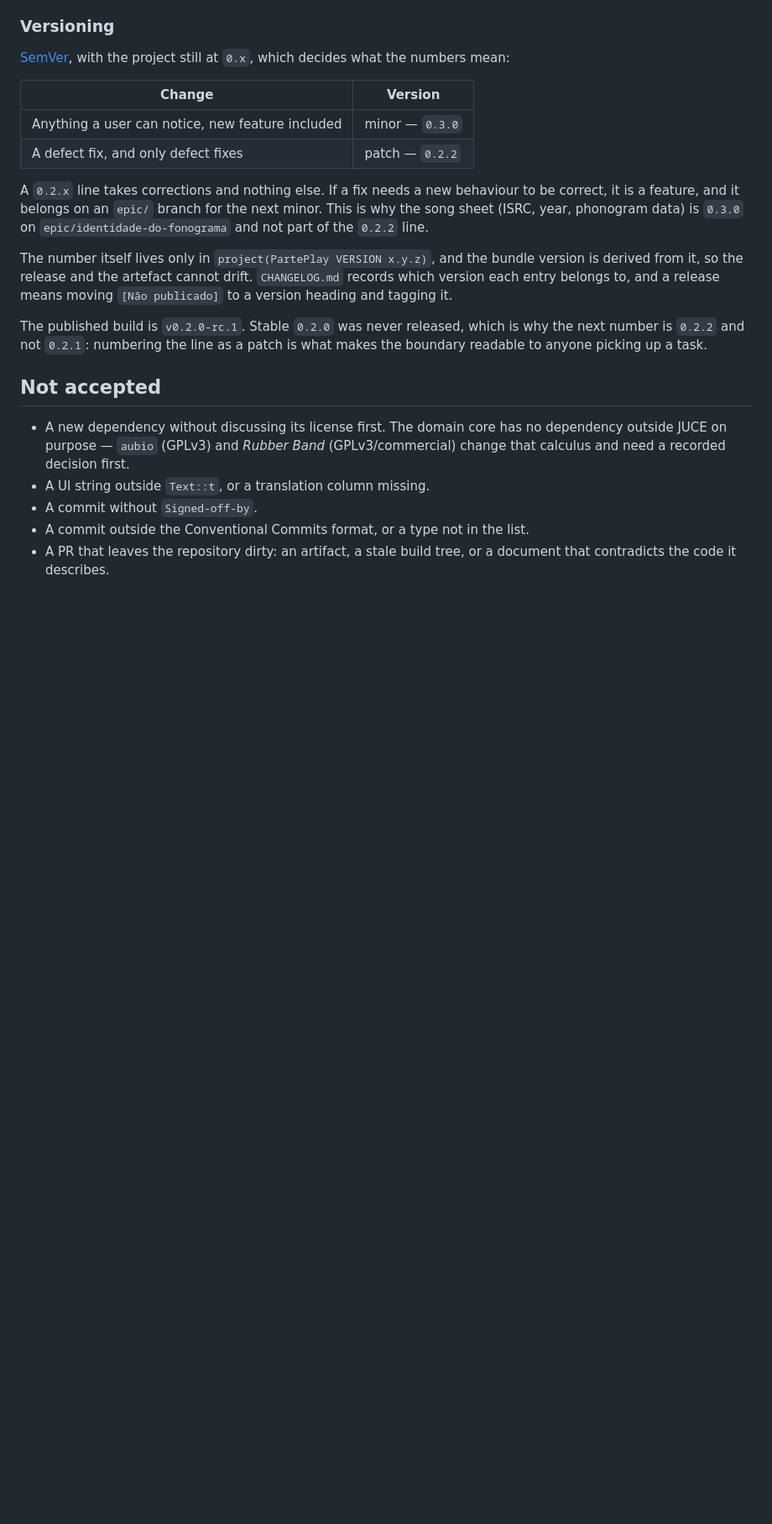
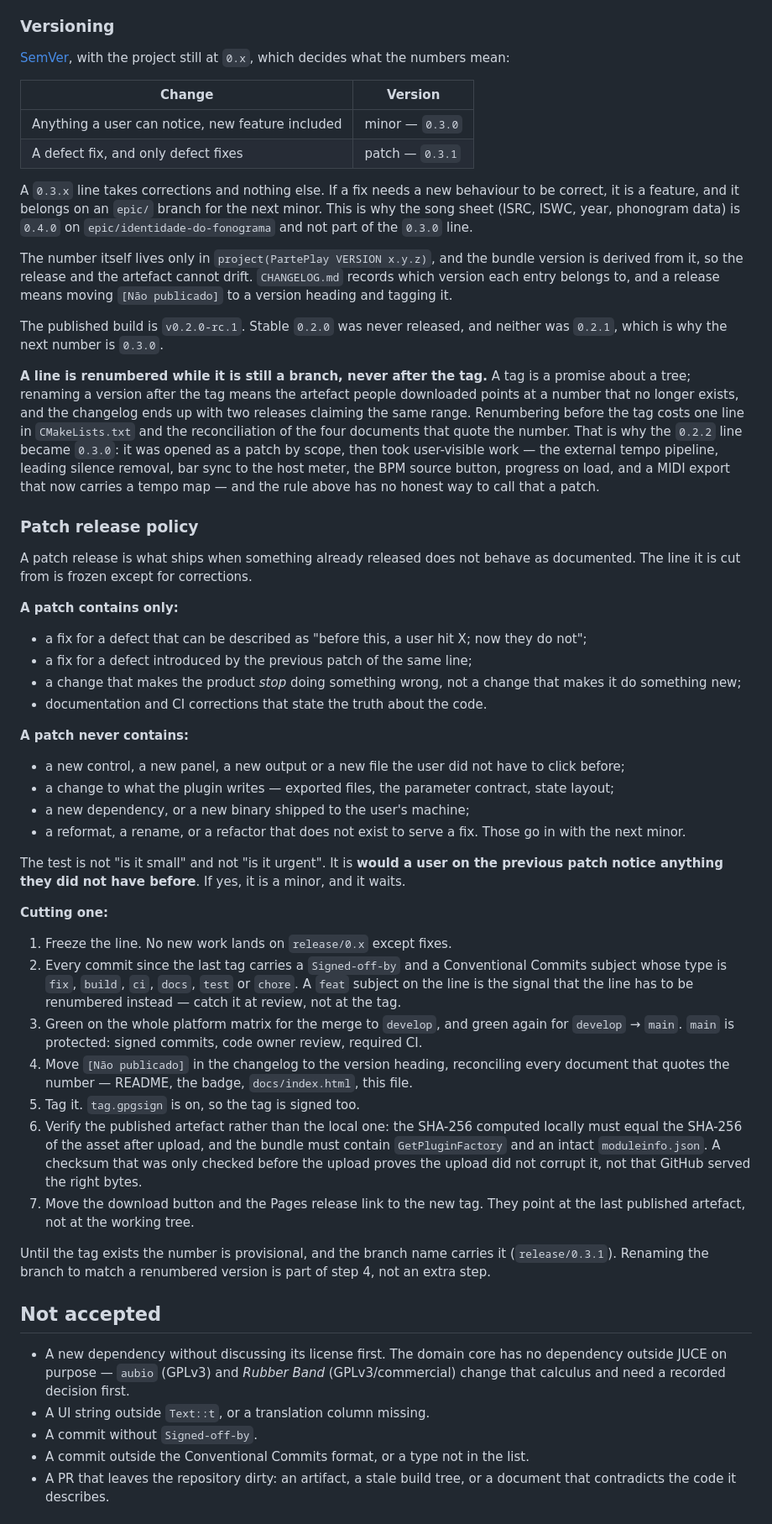
Before and after one commit to rubenslyra/parteplay, a Markdown page: CONTRIBUTING.md, the part around one of its changes. Shown at 84% size. Rendered like a GitHub page; blank space fills up the shorter version.

Commit message:
docs: write the patch release policy
O CONTRIBUTING dizia quando um numero e patch e quando e minor, e nao dizia o que
faz com um patch depois que ele existe. A tabela e a condicao de entrada; a
politica de lancamento e o procedimento de saida, e era o que estava faltando.

Tres coisas que a politica fixa:

O que cabe. So defeito, corrigido: algo que se descreve como "antes disso o
usuario batia em X, agora nao bate", a correcao de defeito introduzido no patch
anterior, e correcao de documentacao que passa a dizer a verdade sobre o codigo.
O que nao cabe: controle novo, painel novo, mudanca no que o plugin escreve -
arquivo exportado, contrato de parametros, layout de estado -, dependencia nova,
binario novo na maquina do usuario, e reformatacao que nao existe para servir uma
correcao.

O teste, e ele deliberadamente nao e "e pequeno" nem "e urgente": o usuario no
patch anterior notaria algo que nao existia antes? Se sim, e minor, e espera. O
caso desta linha e o exemplo - foi aberta como patch e virou minor no dia
seguinte, e a unica saida honesta era renumerar antes da tag.

Como cortar. Congelar a linha; conferir que nenhum subject `feat` entrou nela,
porque esse e o sinal de que a linha tem de ser renumerada e o lugar de ver isso
e a revisao, nao a tag; matriz inteira verde no merge para develop e de novo no
develop para main; mover `[Nao publicado]` para o heading de versao reconciliando
todo documento que cita o numero; tag assinada, porque tag.gpgsign esta on;
verificar o artefato publicado e nao o local, e o SHA-256 calculado antes do
upload tem de bater com o do asset depois dele, porque um checksum conferido antes
do upload prova que o upload nao corrompeu, nao que o GitHub entregou os bytes
certos; e so entao mover o botao de download e o link das Pages, que apontam para
o ultimo artefato publicado e nao para a arvore de trabalho.

O numero da branch acompanha a versao, e renomear a branch faz parte do
renumerar, nao e um passo a parte.

Tambem entra aqui a regra de que uma linha se renumera enquanto ainda e branch, e
nunca depois da tag: tag e promessa sobre uma arvore, e renumerar depois significa
que o artefato que alguem baixou aponta para um numero que deixou de existir e o
changelog fica com duas versoes disputando o mesmo intervalo.

A topologia passa a dizer release/0.3.0, e a ficha da cancao - ISRC, ISWC, ano,
dados do fonograma - passa a ser 0.4.0 em epic/identidade-do-fonograma.

Signed-off-by: Rubens Lyra <rubensvlyra@gmail.com>

```diff
--- a/CONTRIBUTING.md
+++ b/CONTRIBUTING.md
@@ -191,21 +191,75 @@ mean:
 | Change | Version |
 |---|---|
 | Anything a user can notice, new feature included | minor — `0.3.0` |
-| A defect fix, and only defect fixes | patch — `0.2.2` |
+| A defect fix, and only defect fixes | patch — `0.3.1` |
 
-A `0.2.x` line takes corrections and nothing else. If a fix needs a new behaviour to be
+A `0.3.x` line takes corrections and nothing else. If a fix needs a new behaviour to be
 correct, it is a feature, and it belongs on an `epic/` branch for the next minor. This is why
-the song sheet (ISRC, year, phonogram data) is `0.3.0` on `epic/identidade-do-fonograma` and not
-part of the `0.2.2` line.
+the song sheet (ISRC, ISWC, year, phonogram data) is `0.4.0` on `epic/identidade-do-fonograma`
+and not part of the `0.3.0` line.
 
 The number itself lives only in `project(PartePlay VERSION x.y.z)`, and the bundle version is
 derived from it, so the release and the artefact cannot drift. `CHANGELOG.md` records which
 version each entry belongs to, and a release means moving `[Não publicado]` to a version
 heading and tagging it.
 
-The published build is `v0.2.0-rc.1`. Stable `0.2.0` was never released, which is why the next
-number is `0.2.2` and not `0.2.1`: numbering the line as a patch is what makes the boundary
-readable to anyone picking up a task.
+The published build is `v0.2.0-rc.1`. Stable `0.2.0` was never released, and neither was
+`0.2.1`, which is why the next number is `0.3.0`.
+
+**A line is renumbered while it is still a branch, never after the tag.** A tag is a promise
+about a tree; renaming a version after the tag means the artefact people downloaded points at
+a number that no longer exists, and the changelog ends up with two releases claiming the same
+range. Renumbering before the tag costs one line in `CMakeLists.txt` and the reconciliation of
+the four documents that quote the number. That is why the `0.2.2` line became `0.3.0`: it was
+opened as a patch by scope, then took user-visible work — the external tempo pipeline, leading
+silence removal, bar sync to the host meter, the BPM source button, progress on load, and a MIDI
+export that now carries a tempo map — and the rule above has no honest way to call that a patch.
+
+### Patch release policy
+
+A patch release is what ships when something already released does not behave as documented.
+The line it is cut from is frozen except for corrections.
+
+**A patch contains only:**
+
+- a fix for a defect that can be described as "before this, a user hit X; now they do not";
+- a fix for a defect introduced by the previous patch of the same line;
+- a change that makes the product *stop* doing something wrong, not a change that makes it do
+  something new;
+- documentation and CI corrections that state the truth about the code.
+
+**A patch never contains:**
+
+- a new control, a new panel, a new output or a new file the user did not have to click before;
+- a change to what the plugin writes — exported files, the parameter contract, state layout;
+- a new dependency, or a new binary shipped to the user's machine;
+- a reformat, a rename, or a refactor that does not exist to serve a fix. Those go in with the
+  next minor.
+
+The test is not "is it small" and not "is it urgent". It is **would a user on the previous
+patch notice anything they did not have before**. If yes, it is a minor, and it waits.
+
+**Cutting one:**
+
+1. Freeze the line. No new work lands on `release/0.x` except fixes.
+2. Every commit since the last tag carries a `Signed-off-by` and a Conventional Commits subject
+   whose type is `fix`, `build`, `ci`, `docs`, `test` or `chore`. A `feat` subject on the line is
+   the signal that the line has to be renumbered instead — catch it at review, not at the tag.
+3. Green on the whole platform matrix for the merge to `develop`, and green again for
+   `develop` → `main`. `main` is protected: signed commits, code owner review, required CI.
+4. Move `[Não publicado]` in the changelog to the version heading, reconciling every document
+   that quotes the number — README, the badge, `docs/index.html`, this file.
+5. Tag it. `tag.gpgsign` is on, so the tag is signed too.
+6. Verify the published artefact rather than the local one: the SHA-256 computed locally must
+   equal the SHA-256 of the asset after upload, and the bundle must contain
+   `GetPluginFactory` and an intact `moduleinfo.json`. A checksum that was only checked before
+   the upload proves the upload did not corrupt it, not that GitHub served the right bytes.
+7. Move the download button and the Pages release link to the new tag. They point at the last
+   published artefact, not at the working tree.
+
+Until the tag exists the number is provisional, and the branch name carries it
+(`release/0.3.1`). Renaming the branch to match a renumbered version is part of step 4, not an
+extra step.
 
 ## Not accepted
 
```
Also changed, not shown: other parts of CONTRIBUTING.md (+1 -1 lines).
